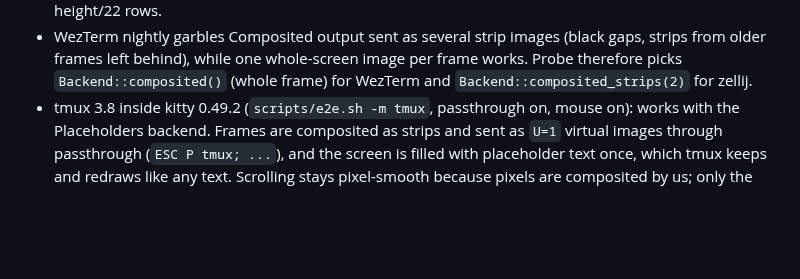
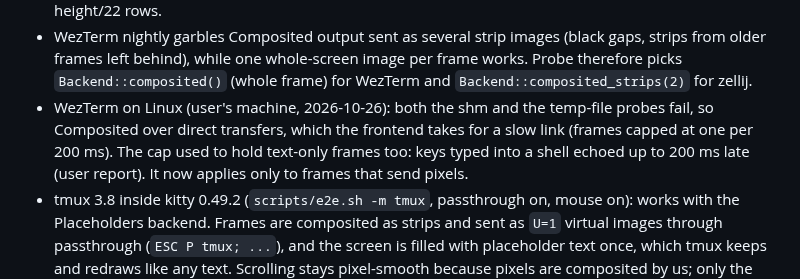
Before and after one commit to mityu/temzdf, a Markdown page: doc/terminal-compat.md, the part around the change. Rendered like a GitHub page; blank space fills up the shorter version.

Commit message:
docs(terminal-compat): WezTerm on Linux sends frames inline
Co-Authored-By: Claude Opus 5.5 (1M context) <noreply@anthropic.com>

```diff
--- a/doc/terminal-compat.md
+++ b/doc/terminal-compat.md
@@ -207,6 +207,11 @@ crop. tmux 3.8: Unicode placeholders via passthrough; tmux master: native with
   gaps, strips from older frames left behind), while one whole-screen image per
   frame works. Probe therefore picks `Backend::composited()` (whole frame) for
   WezTerm and `Backend::composited_strips(2)` for zellij.
+- WezTerm on Linux (user's machine, 2026-10-26): both the shm and the
+  temp-file probes fail, so Composited over direct transfers, which the
+  frontend takes for a slow link (frames capped at one per 200 ms). The cap
+  used to hold text-only frames too: keys typed into a shell echoed up to
+  200 ms late (user report). It now applies only to frames that send pixels.
 - tmux 3.8 inside kitty 0.49.2 (`scripts/e2e.sh -m tmux`, passthrough on, mouse
   on): works with the Placeholders backend. Frames are composited as strips
   and sent as `U=1` virtual images through passthrough (`ESC P tmux; ...`), and
```
